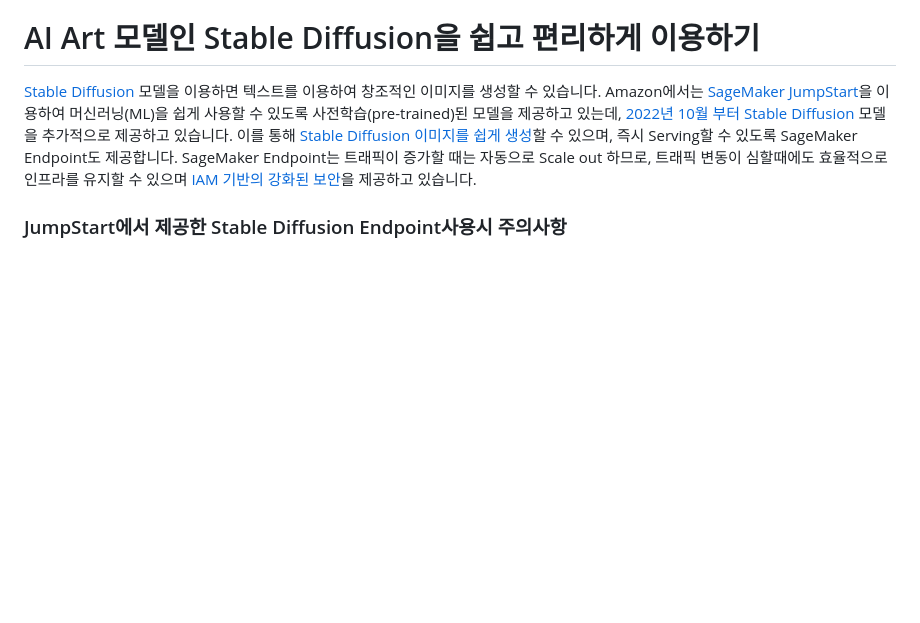
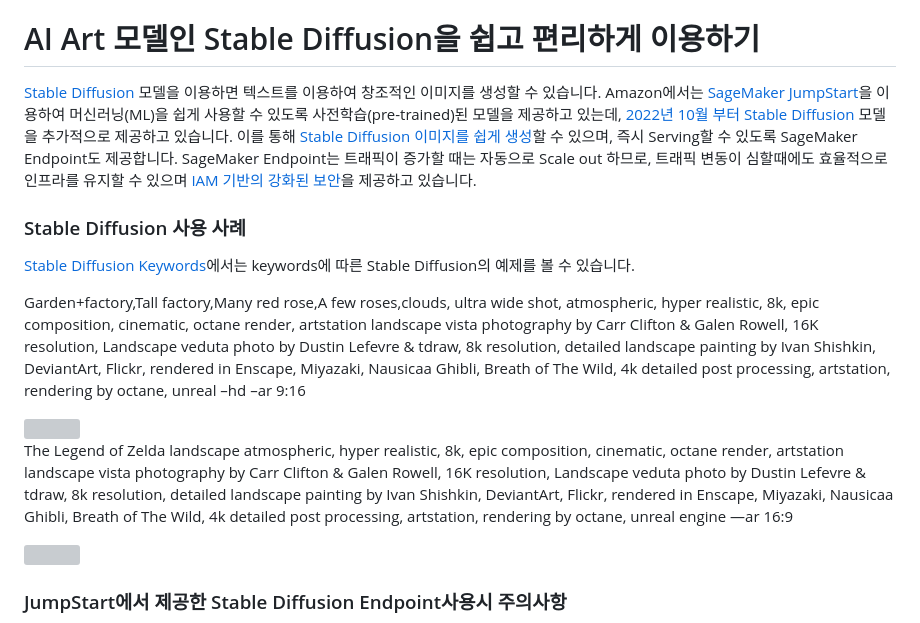
Before and after one commit to kyopark2014/stable-diffusion-api-server, a Markdown page: README.md, the part around the change. GitHub-like rendering; blank space fills up the shorter version; grey boxes are pictures that could not be loaded.

```diff
--- a/README.md
+++ b/README.md
@@ -1,6 +1,23 @@
 # AI Art 모델인 Stable Diffusion을 쉽고 편리하게 이용하기
 
 [Stable Diffusion](https://thealgorithmicbridge.substack.com/p/stable-diffusion-is-the-most-important?fbclid=IwAR1I0Fb7kPSEFgZ7a-JhGmEZzbPJhvkYYMcyyw7VDH35SdsKN_kq3_JCxvE) 모델을 이용하면 텍스트를 이용하여 창조적인 이미지를 생성할 수 있습니다. Amazon에서는 [SageMaker JumpStart](https://docs.aws.amazon.com/sagemaker/latest/dg/studio-jumpstart.html)을 이용하여 머신러닝(ML)을 쉽게 사용할 수 있도록 사전학습(pre-trained)된 모델을 제공하고 있는데, [2022년 10월 부터 Stable Diffusion](https://aws.amazon.com/ko/about-aws/whats-new/2022/11/sagemaker-jumpstart-stable-diffusion-bloom-models/) 모델을 추가적으로 제공하고 있습니다. 이를 통해 [Stable Diffusion 이미지를 쉽게 생성](https://aws.amazon.com/ko/blogs/machine-learning/generate-images-from-text-with-the-stable-diffusion-model-on-amazon-sagemaker-jumpstart/)할 수 있으며, 즉시 Serving할 수 있도록 SageMaker Endpoint도 제공합니다. SageMaker Endpoint는 트래픽이 증가할 때는 자동으로 Scale out 하므로, 트래픽 변동이 심할때에도 효율적으로 인프라를 유지할 수 있으며 [IAM 기반의 강화된 보안](https://docs.aws.amazon.com/ko_kr/IAM/latest/UserGuide/introduction.html)을 제공하고 있습니다.
+
+### Stable Diffusion 사용 사례
+
+[Stable Diffusion Keywords](https://github.com/kyopark2014/stable-diffusion-api-server/blob/main/keywords.md)에서는 keywords에 따른 Stable Diffusion의 예제를 볼 수 있습니다.
+
+
+Garden+factory,Tall factory,Many red rose,A few roses,clouds, ultra wide shot, atmospheric, hyper realistic, 8k, epic composition, cinematic, octane render, artstation landscape vista photography by Carr Clifton & Galen Rowell, 16K resolution, Landscape veduta photo by Dustin Lefevre & tdraw, 8k resolution, detailed landscape painting by Ivan Shishkin, DeviantArt, Flickr, rendered in Enscape, Miyazaki, Nausicaa Ghibli, Breath of The Wild, 4k detailed post processing, artstation, rendering by octane, unreal –hd –ar 9:16
+
+<img src="https://user-images.githubusercontent.com/52392004/218261480-5b61cba9-2208-4da8-91b3-cd6b56ddb8ff.png" width="400">
+
+The Legend of Zelda landscape atmospheric, hyper realistic, 8k, epic composition, cinematic, octane render, artstation landscape vista photography by Carr Clifton & Galen Rowell, 16K resolution, Landscape veduta photo by Dustin Lefevre & tdraw, 8k resolution, detailed landscape painting by Ivan Shishkin, DeviantArt, Flickr, rendered in Enscape, Miyazaki, Nausicaa Ghibli, Breath of The Wild, 4k detailed post processing, artstation, rendering by octane, unreal engine —ar 16:9
+
+
+<img src="https://user-images.githubusercontent.com/52392004/218261517-3425049d-074c-4bec-9d49-939ae96de695.png" width="400">
+
+
+
 
 ### JumpStart에서 제공한 Stable Diffusion Endpoint사용시 주의사항
 
```
